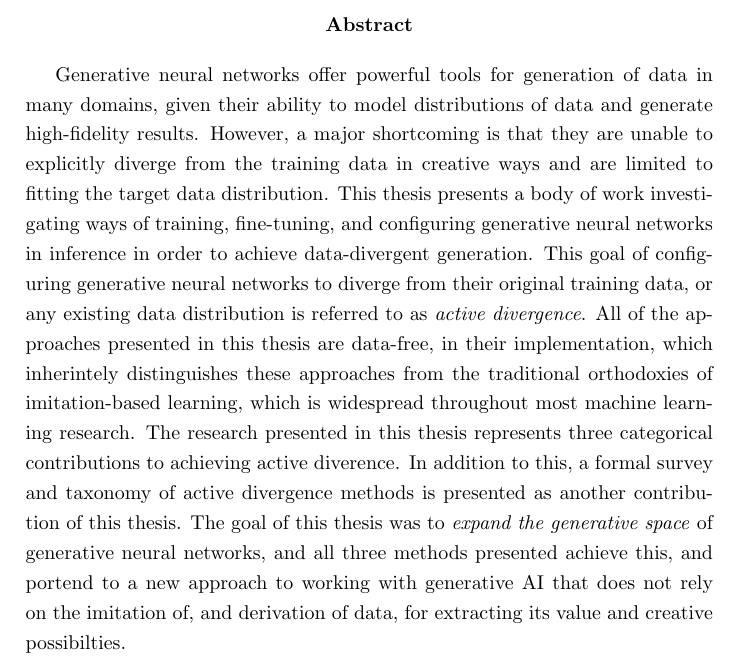
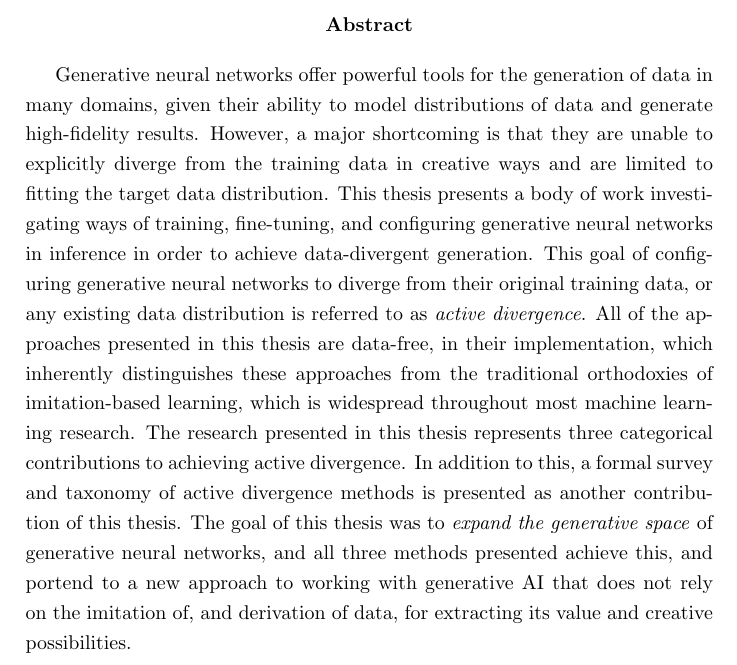
Before and after one commit to terrybroad/thesis, a LaTeX thesis (thesis.tex, which reads abstract.tex): part of page 2 of 235, cut so that both start at the same text. Compiled offline with pdfLaTeX.

Commit message:
grammarly update

```diff
--- a/abstract.tex
+++ b/abstract.tex
@@ -1,13 +1,13 @@
 \begin{abstract}
 
-Generative neural networks offer powerful tools for generation of data in many domains, given their ability to model distributions of data and generate high-fidelity results.
+Generative neural networks offer powerful tools for the generation of data in many domains, given their ability to model distributions of data and generate high-fidelity results.
 However, a major shortcoming is that they are unable to explicitly diverge from the training data in creative ways and are limited to fitting the target data distribution.
 This thesis presents a body of work investigating ways of training, fine-tuning, and configuring generative neural networks in inference in order to achieve data-divergent generation.
 This goal of configuring generative neural networks to diverge from their original training data, or any existing data distribution is referred to as \textit{active divergence}.
-All of the approaches presented in this thesis are data-free, in their implementation, which inherintely distinguishes these approaches from the traditional orthodoxies of imitation-based learning, which is widespread throughout most machine learning research.
-The research presented in this thesis represents three categorical contributions to achieving active diverence.
+All of the approaches presented in this thesis are data-free, in their implementation, which inherently distinguishes these approaches from the traditional orthodoxies of imitation-based learning, which is widespread throughout most machine learning research.
+The research presented in this thesis represents three categorical contributions to achieving active divergence.
 In addition to this, a formal survey and taxonomy of active divergence methods is presented as another contribution of this thesis.
-The goal of this thesis was to \textit{expand the generative space} of generative neural networks, and all three methods presented achieve this, and portend to a new approach to working with generative AI that does not rely on the imitation of, and derivation of data, for extracting its value and creative possibilties.
+The goal of this thesis was to \textit{expand the generative space} of generative neural networks, and all three methods presented achieve this, and portend to a new approach to working with generative AI that does not rely on the imitation of, and derivation of data, for extracting its value and creative possibilities.
 
 
 \end{abstract}
```
